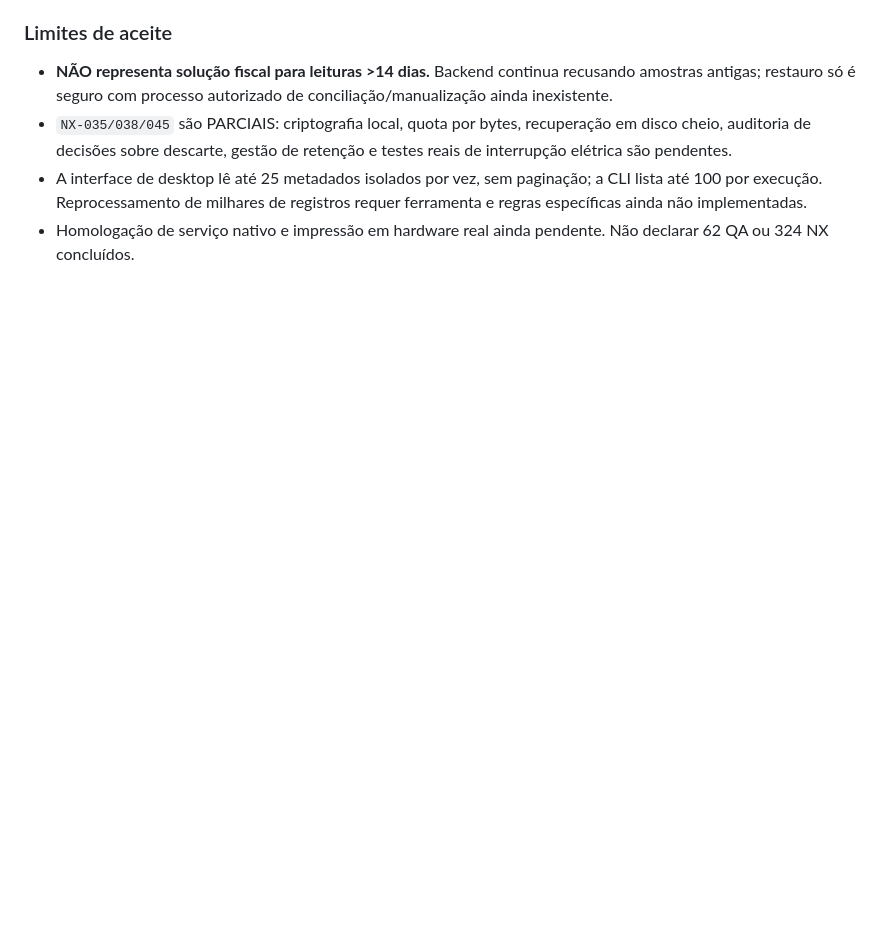
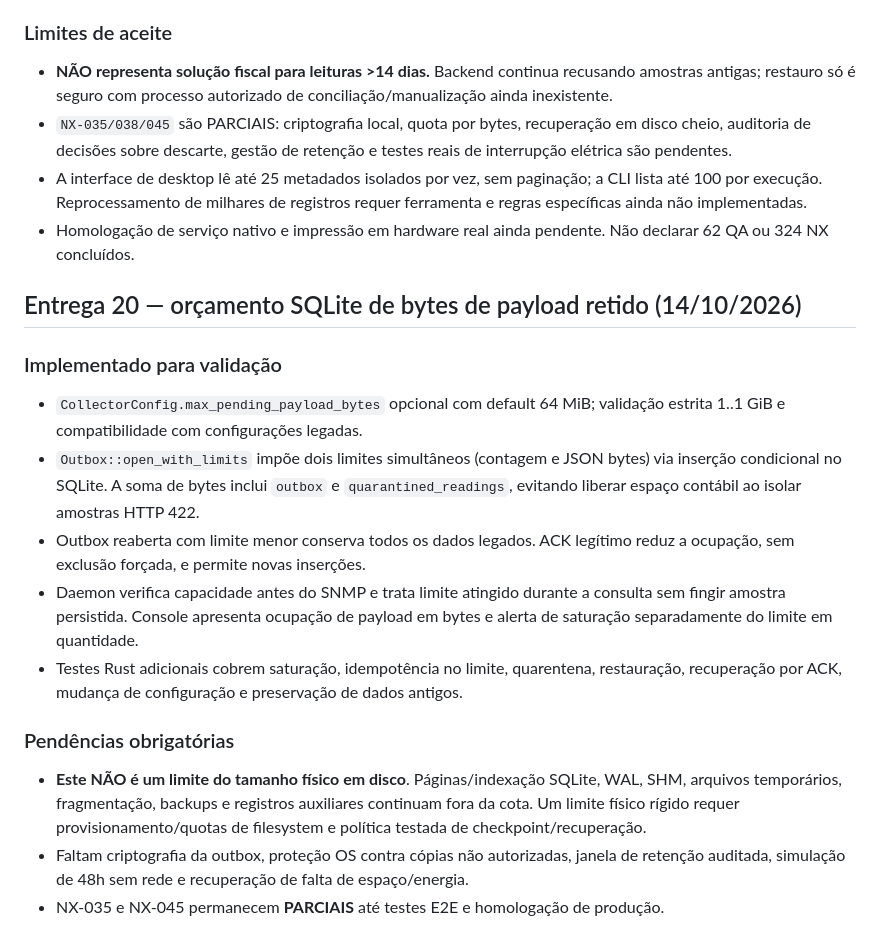
Before and after one commit to gabriell211/Nexa-System, a Markdown page: docs/EXECUTION-TRACKER.md, the part around the change. Drawn GitHub-style; blank space fills up the shorter version.

Commit message:
docs(collector): trace serialized payload byte budget and physical disk quota limitations

```diff
--- a/docs/EXECUTION-TRACKER.md
+++ b/docs/EXECUTION-TRACKER.md
@@ -390,3 +390,17 @@ Pendentes: restrições por unidade/departamento, bloqueios contextuais por aç
 - `NX-035/038/045` são PARCIAIS: criptografia local, quota por bytes, recuperação em disco cheio, auditoria de decisões sobre descarte, gestão de retenção e testes reais de interrupção elétrica são pendentes.
 - A interface de desktop lê até 25 metadados isolados por vez, sem paginação; a CLI lista até 100 por execução. Reprocessamento de milhares de registros requer ferramenta e regras específicas ainda não implementadas.
 - Homologação de serviço nativo e impressão em hardware real ainda pendente. Não declarar 62 QA ou 324 NX concluídos.
+
+## Entrega 20 — orçamento SQLite de bytes de payload retido (14/10/2026)
+
+### Implementado para validação
+- `CollectorConfig.max_pending_payload_bytes` opcional com default 64 MiB; validação estrita 1..1 GiB e compatibilidade com configurações legadas.
+- `Outbox::open_with_limits` impõe dois limites simultâneos (contagem e JSON bytes) via inserção condicional no SQLite. A soma de bytes inclui `outbox` e `quarantined_readings`, evitando liberar espaço contábil ao isolar amostras HTTP 422.
+- Outbox reaberta com limite menor conserva todos os dados legados. ACK legítimo reduz a ocupação, sem exclusão forçada, e permite novas inserções.
+- Daemon verifica capacidade antes do SNMP e trata limite atingido durante a consulta sem fingir amostra persistida. Console apresenta ocupação de payload em bytes e alerta de saturação separadamente do limite em quantidade.
+- Testes Rust adicionais cobrem saturação, idempotência no limite, quarentena, restauração, recuperação por ACK, mudança de configuração e preservação de dados antigos.
+
+### Pendências obrigatórias
+- **Este NÃO é um limite do tamanho físico em disco**. Páginas/indexação SQLite, WAL, SHM, arquivos temporários, fragmentação, backups e registros auxiliares continuam fora da cota. Um limite físico rígido requer provisionamento/quotas de filesystem e política testada de checkpoint/recuperação.
+- Faltam criptografia da outbox, proteção OS contra cópias não autorizadas, janela de retenção auditada, simulação de 48h sem rede e recuperação de falta de espaço/energia.
+- NX-035 e NX-045 permanecem **PARCIAIS** até testes E2E e homologação de produção.
```
